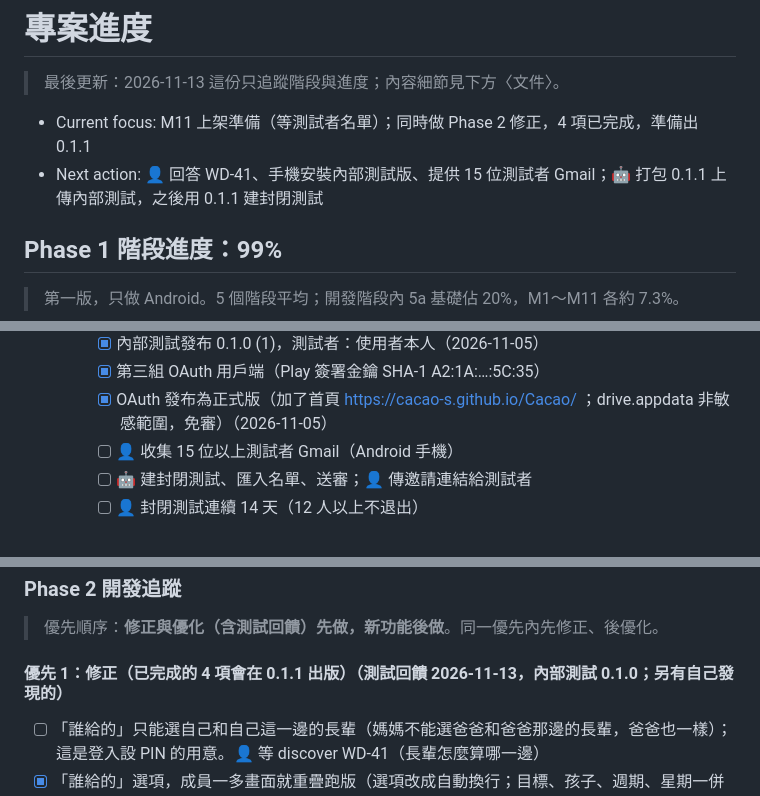
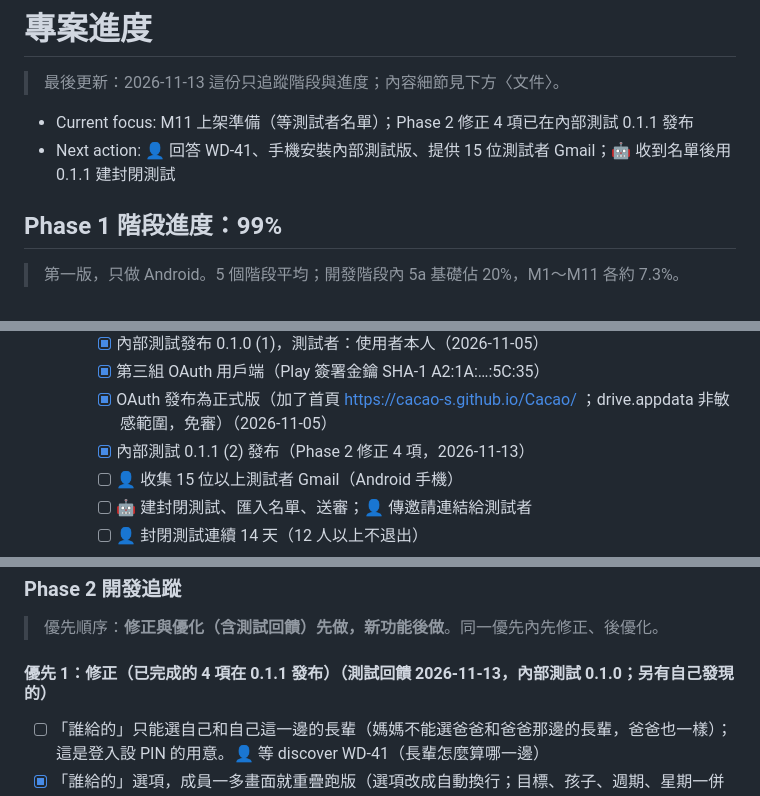
Before and after one commit to Cacao-s/Cacao, a Markdown page: docs/progress.md, 3 parts joined by grey strips. Rendered like a GitHub page.

Commit message:
docs(progress): 內部測試 0.1.1 發布

```diff
--- a/docs/progress.md
+++ b/docs/progress.md
@@ -3,8 +3,8 @@
 > 最後更新：2026-11-13
 > 這份只追蹤階段與進度；內容細節見下方〈文件〉。
 
-- Current focus: M11 上架準備（等測試者名單）；同時做 Phase 2 修正，4 項已完成，準備出 0.1.1
-- Next action: 👤 回答 WD-41、手機安裝內部測試版、提供 15 位測試者 Gmail；🤖 打包 0.1.1 上傳內部測試，之後用 0.1.1 建封閉測試
+- Current focus: M11 上架準備（等測試者名單）；Phase 2 修正 4 項已在內部測試 0.1.1 發布
+- Next action: 👤 回答 WD-41、手機安裝內部測試版、提供 15 位測試者 Gmail；🤖 收到名單後用 0.1.1 建封閉測試
 
 ## Phase 1 階段進度：99%
 
@@ -49,6 +49,7 @@
     - [x] 內部測試發布 0.1.0 (1)，測試者：使用者本人（2026-11-05）
     - [x] 第三組 OAuth 用戶端（Play 簽署金鑰 SHA-1 A2:1A:…:5C:35）
     - [x] OAuth 發布為正式版（加了首頁 https://cacao-s.github.io/Cacao/ ；drive.appdata 非敏感範圍，免審）（2026-11-05）
+    - [x] 內部測試 0.1.1 (2) 發布（Phase 2 修正 4 項，2026-11-13）
     - [ ] 👤 收集 15 位以上測試者 Gmail（Android 手機）
     - [ ] 🤖 建封閉測試、匯入名單、送審；👤 傳邀請連結給測試者
     - [ ] 👤 封閉測試連續 14 天（12 人以上不退出）
@@ -68,7 +69,7 @@
 
 > 優先順序：**修正與優化（含測試回饋）先做，新功能後做**。同一優先內先修正、後優化。
 
-#### 優先 1：修正（已完成的 4 項會在 0.1.1 出版）（測試回饋 2026-11-13，內部測試 0.1.0；另有自己發現的）
+#### 優先 1：修正（已完成的 4 項在 0.1.1 發布）（測試回饋 2026-11-13，內部測試 0.1.0；另有自己發現的）
 
 - [ ] 「誰給的」只能選自己和自己這一邊的長輩（媽媽不能選爸爸和爸爸那邊的長輩，爸爸也一樣）；這是登入設 PIN 的用意。👤 等 discover WD-41（長輩怎麼算哪一邊）
 - [x] 「誰給的」選項，成員一多畫面就重疊跑版（選項改成自動換行；目標、孩子、週期、星期一併處理）
```
